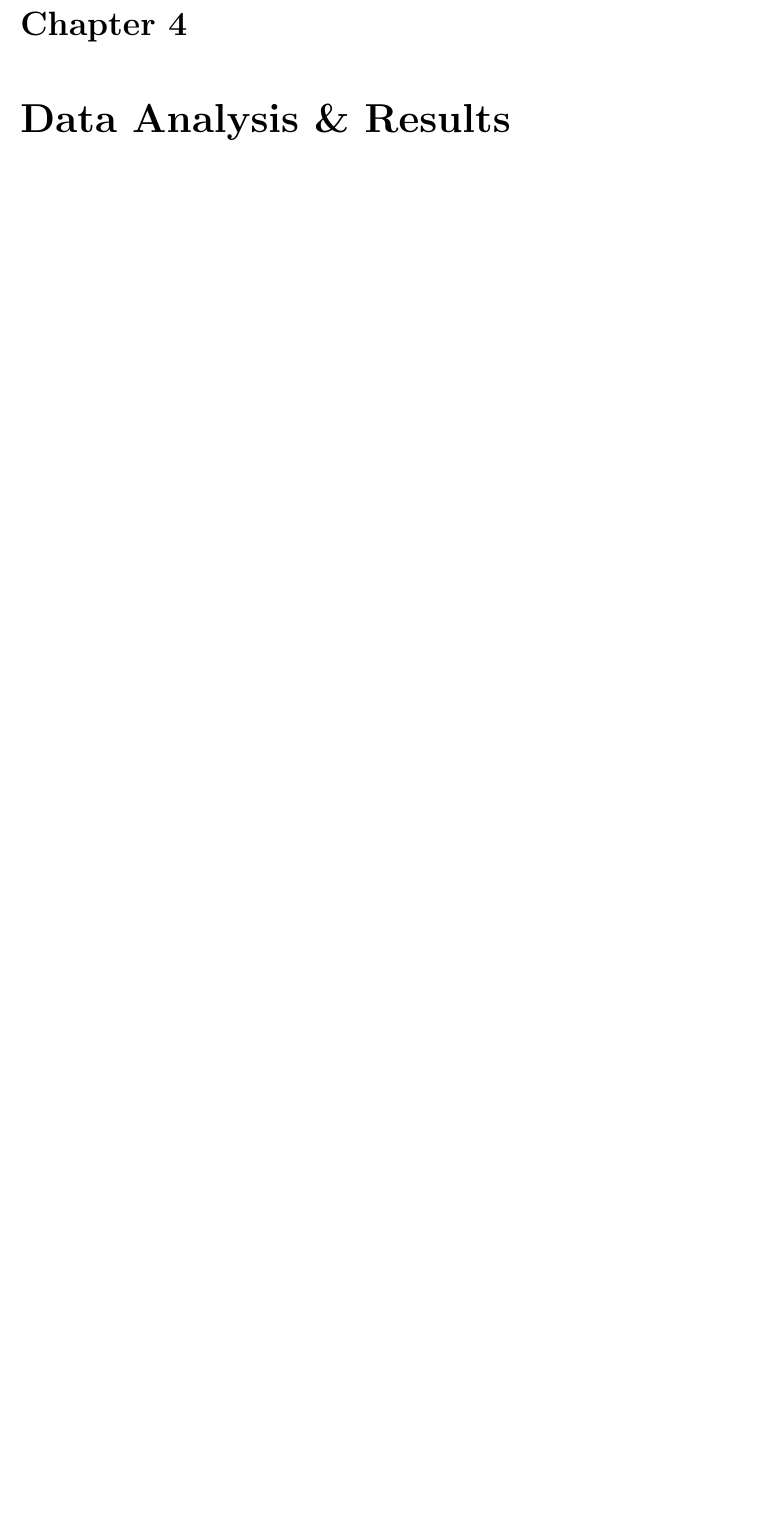
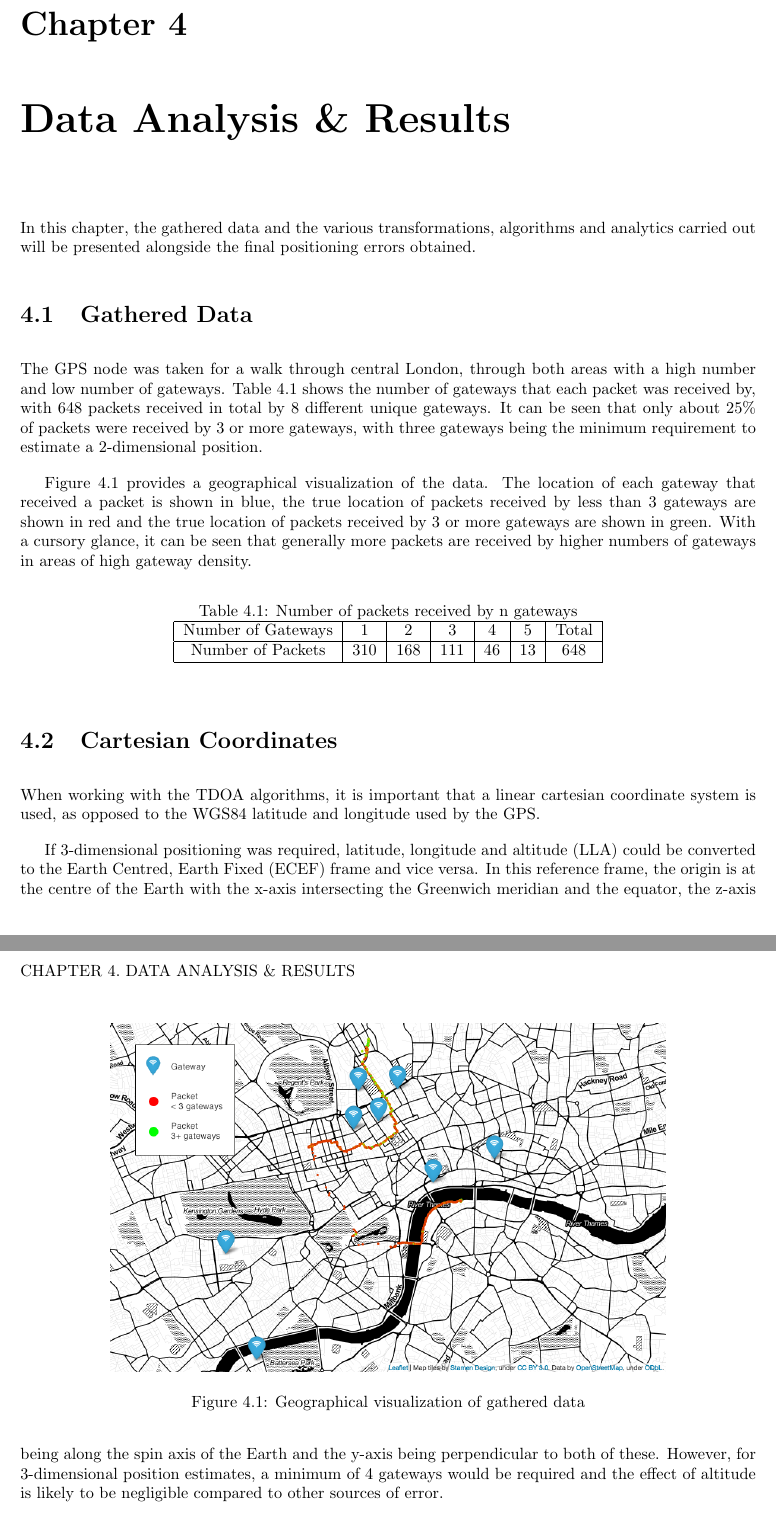
Before and after one commit to danielsaul/lorawan-geolocation, a LaTeX thesis (report/report.tex): part of page 9 of 15 before the commit and two parts of pages 9 and 10 of 16 after it, the two joined at a grey line, cut so that both start at the same text, the shorter picture padded with empty space. Compiled offline with pdfLaTeX.

Commit message:
Gathered data & cartesian coords

```diff
--- a/report/report.tex
+++ b/report/report.tex
@@ -26,7 +26,7 @@
 % Document header
 \usepackage{fancyhdr}
 \pagestyle{fancy}
-\fancyhead[R]{\thepage}
+\fancyhead[R]{}
 \renewcommand{\chaptermark}[1]{%
     \markboth{\MakeUppercase{%
     \chaptername\ \thechapter.%
@@ -113,6 +113,49 @@
 
     It is at this point in the system that any final positioning algorithm would ultimately be included. Instead, another python script, in appendix \ref{ap:serverexport}, allows all the received data to be exported from the database to a JSON file for analysis and testing.
 
+
+
 \chapter{Data Analysis \& Results}
 
+  In this chapter, the gathered data and the various transformations, algorithms and analytics carried out will be presented alongside the final positioning errors obtained.
+
+  \section{Gathered Data}
+
+    The GPS node was taken for a walk through central London, through both areas with a high number and low number of gateways. Table \ref{tab:gatewaynums} shows the number of gateways that each packet was received by, with 648 packets received in total by 8 different unique gateways. It can be seen that only about 25\% of packets were received by 3 or more gateways, with three gateways being the minimum requirement to estimate a 2-dimensional position.
+
+    Figure \ref{fig:datamap} provides a geographical visualization of the data. The location of each gateway that received a packet is shown in blue, the true location of packets received by less than 3 gateways are shown in red and the true location of packets received by 3 or more gateways are shown in green. With a cursory glance, it can be seen that generally more packets are received by higher numbers of gateways in areas of high gateway density.
+
+    \begin{table}[h]
+      \begin{center}
+        \caption{Number of packets received by n gateways}
+        \begin{tabular}{|c|c|c|c|c|c|c|}
+          \hline
+          Number of Gateways & 1 & 2 & 3 & 4 & 5 & Total \\
+          \hline
+          Number of Packets & 310 & 168 & 111 & 46 & 13 & 648 \\
+          \hline
+        \end{tabular}
+      \end{center}
+      \label{tab:gatewaynums}
+    \end{table}
+
+    \begin{figure}[h]
+    \centering
+    \includegraphics[width=12cm]{figures/map_data.png}
+    \caption{Geographical visualization of gathered data}
+    \label{fig:datamap}
+    \end{figure}
+
+
+  \section{Cartesian Coordinates}
+    When working with the TDOA algorithms, it is important that a linear cartesian coordinate system is used, as opposed to the WGS84 latitude and longitude used by the GPS.
+
+    If 3-dimensional positioning was required, latitude, longitude and altitude (LLA) could be converted to the Earth Centred, Earth Fixed (ECEF) frame and vice versa. In this reference frame, the origin is at the centre of the Earth with the x-axis intersecting the Greenwich meridian and the equator, the z-axis being along the spin axis of the Earth and the y-axis being perpendicular to both of these. However, for 3-dimensional position estimates, a minimum of 4 gateways would be required and the effect of altitude is likely to be negligible compared to other sources of error.
+
+    For 2-dimensional positioning, a local grid reference frame can be used. Latitude and longitude can be converted to OSGB36, the British Ordnance Survey National Grid reference system, and vice versa, through a number of calculations and adjustments detailed in OSTN02 \cite{OSTN02}. The resulting cartesian coordinates are in metres and also allow for easy plotting of the hyperbolic equations and position estimates. When positioning errors and distances are given, it is simply the euclidean distance between two sets of (x,y) coordinates in metres.
+
+
+
+
+
 \chapter{Conclusion}
```
Also changed, not shown: report/references.bib (+1 -1 lines), report/figures/map_data.png (added), report/figures/rssidistance.png (added), report/report.pdf, report/report.tex (2 more changed lines), 1 other file.
